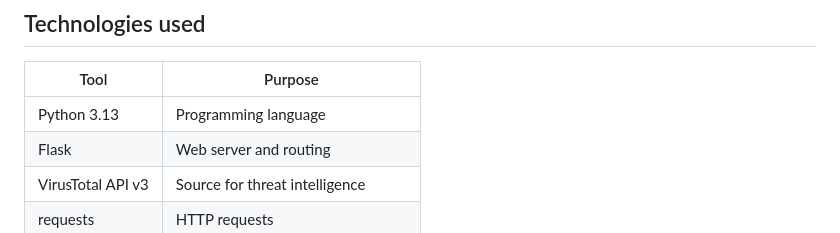
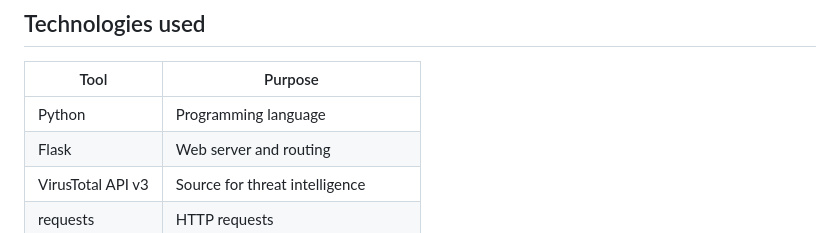
Before and after one commit to NolweenS/Phishing-Threat-Intel-Pipeline, a Markdown page: README.md, the part around the change. Rendered like a GitHub page.

```diff
--- a/README.md
+++ b/README.md
@@ -139,7 +139,7 @@ The verdict is determined based on configurable thresholds (set via `.env`):
 
 | Tool               | Purpose                            |
 |--------------------|------------------------------------|
-| Python 3.13        | Programming language               |
+| Python             | Programming language               |
 | Flask              | Web server and routing             |
 | VirusTotal API v3  | Source for threat intelligence     |
 | requests           | HTTP requests                      |
```
